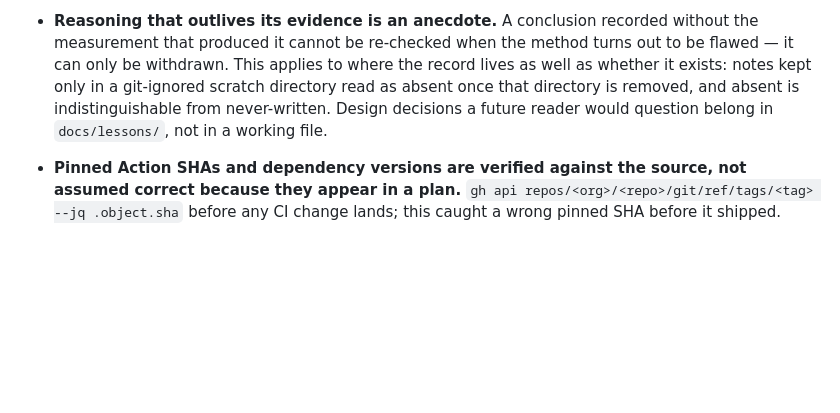
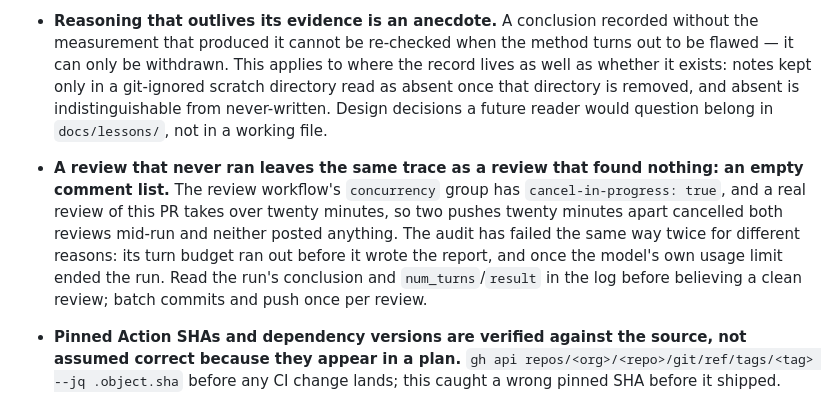
Before and after one commit to aidankaras/callback, a Markdown page: CLAUDE.md, the part around the change. Drawn GitHub-style; blank space fills up the shorter version.

Commit message:
Record that a cancelled review looks like a clean one

```diff
--- a/CLAUDE.md
+++ b/CLAUDE.md
@@ -120,6 +120,14 @@ someone asked that question of it.
   whether it exists: notes kept only in a git-ignored scratch directory read as absent once
   that directory is removed, and absent is indistinguishable from never-written. Design
   decisions a future reader would question belong in `docs/lessons/`, not in a working file.
+- **A review that never ran leaves the same trace as a review that found nothing: an
+  empty comment list.** The review workflow's `concurrency` group has
+  `cancel-in-progress: true`, and a real review of this PR takes over twenty minutes, so
+  two pushes twenty minutes apart cancelled both reviews mid-run and neither posted
+  anything. The audit has failed the same way twice for different reasons: its turn budget
+  ran out before it wrote the report, and once the model's own usage limit ended the run.
+  Read the run's conclusion and `num_turns`/`result` in the log before believing a clean
+  review; batch commits and push once per review.
 - **Pinned Action SHAs and dependency versions are verified against the source, not
   assumed correct because they appear in a plan.** `gh api repos/<org>/<repo>/git/ref/tags/<tag>
   --jq .object.sha` before any CI change lands; this caught a wrong pinned SHA before it
```
